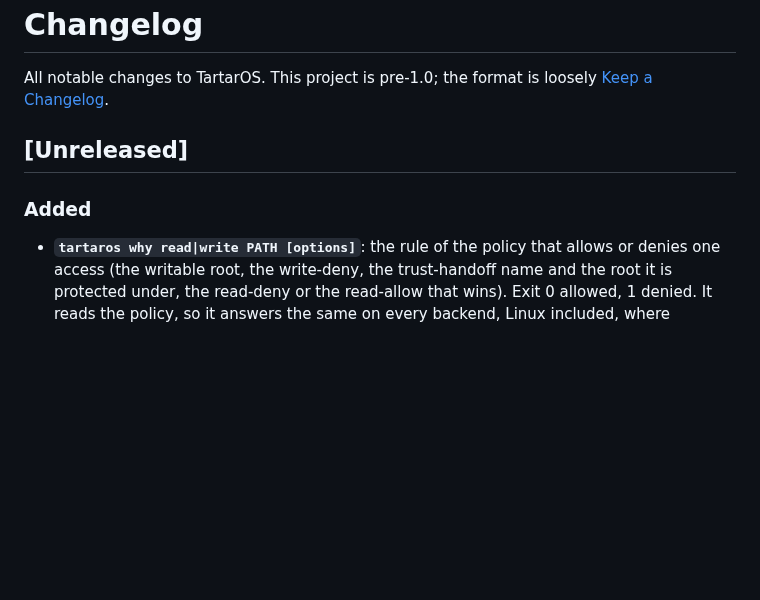
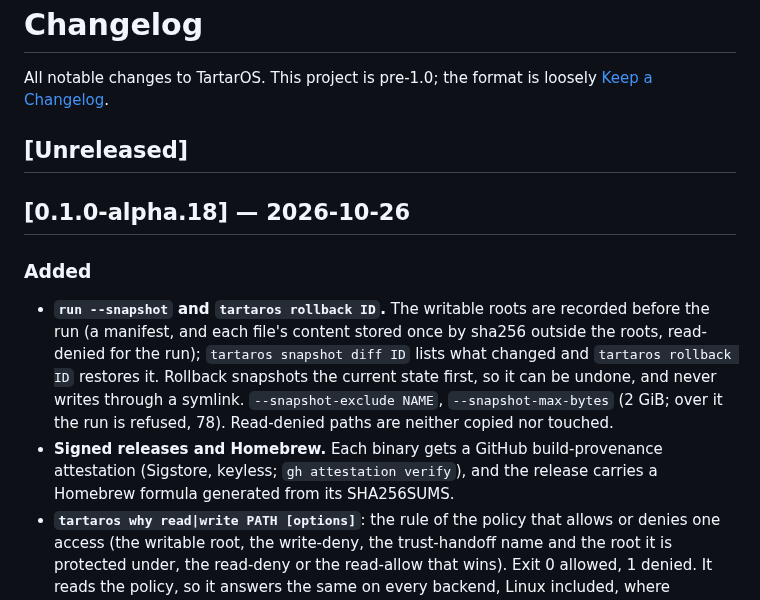
Before and after one commit to carlostapiacl/tartaros, a Markdown page: CHANGELOG.md, the part around the change. GitHub-like rendering; blank space fills up the shorter version.

```diff
--- a/CHANGELOG.md
+++ b/CHANGELOG.md
@@ -5,7 +5,19 @@ loosely [Keep a Changelog](https://keepachangelog.com/).
 
 ## [Unreleased]
 
+## [0.1.0-alpha.18] — 2026-10-26
+
 ### Added
+- **`run --snapshot` and `tartaros rollback ID`.** The writable roots are
+  recorded before the run (a manifest, and each file's content stored once by
+  sha256 outside the roots, read-denied for the run); `tartaros snapshot diff ID`
+  lists what changed and `tartaros rollback ID` restores it. Rollback snapshots
+  the current state first, so it can be undone, and never writes through a
+  symlink. `--snapshot-exclude NAME`, `--snapshot-max-bytes` (2 GiB; over it the
+  run is refused, 78). Read-denied paths are neither copied nor touched.
+- **Signed releases and Homebrew.** Each binary gets a GitHub build-provenance
+  attestation (Sigstore, keyless; `gh attestation verify`), and the release
+  carries a Homebrew formula generated from its SHA256SUMS.
 - **`tartaros why read|write PATH [options]`**: the rule of the policy that allows
   or denies one access (the writable root, the write-deny, the trust-handoff name
   and the root it is protected under, the read-deny or the read-allow that wins).
```
Also changed, not shown: README.md (+13 -0 lines), cli/README.md (+29 -1 lines).
